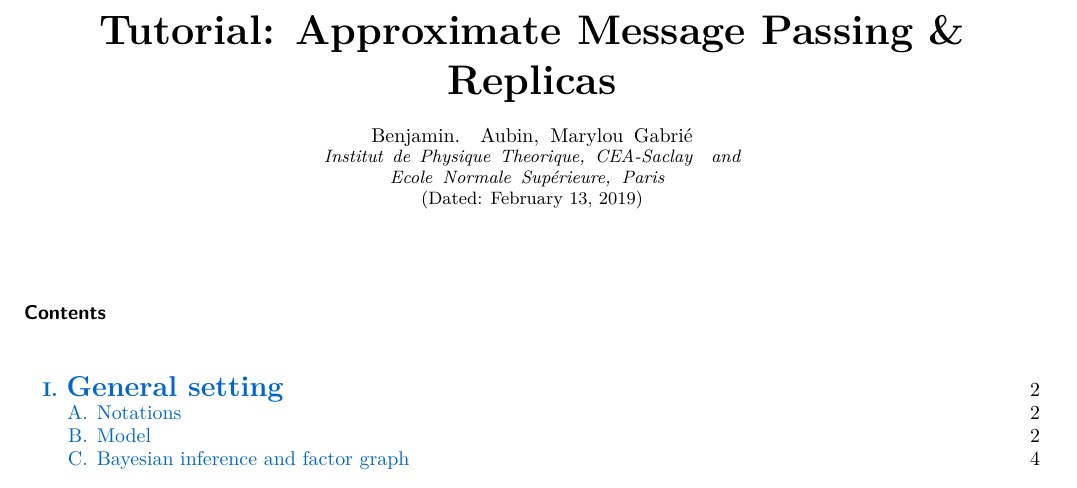
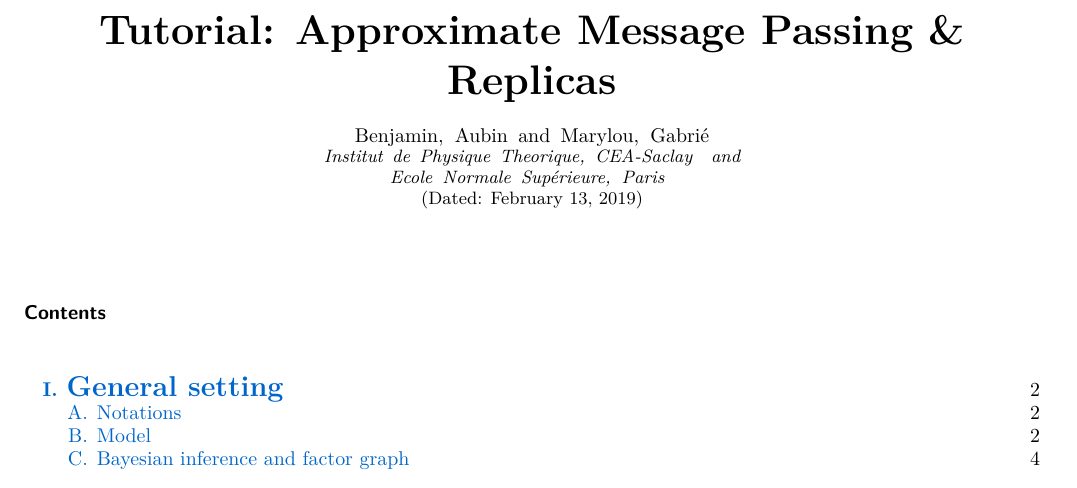
Before and after one commit to benjaminaubin-zz/Tutorial_AMP_Replicas, a LaTeX paper (Tutorial.tex): part of page 1 of 30, cut so that both start at the same text. Compiled offline with pdfLaTeX.

Commit message:
Last update

```diff
--- a/Tutorial.tex
+++ b/Tutorial.tex
@@ -55,7 +55,7 @@
 
 \begin{document}
 \title{\huge Tutorial: Approximate Message Passing \& Replicas}
-\author{Benjamin. Aubin, Marylou Gabrié}
+\author{Benjamin, Aubin and Marylou, Gabrié}
 \affiliation{Institut de Physique Theorique, CEA-Saclay
 }
 \affiliation{Ecole Normale Supérieure, Paris
```
Also changed, not shown: Tutorial.pdf.
